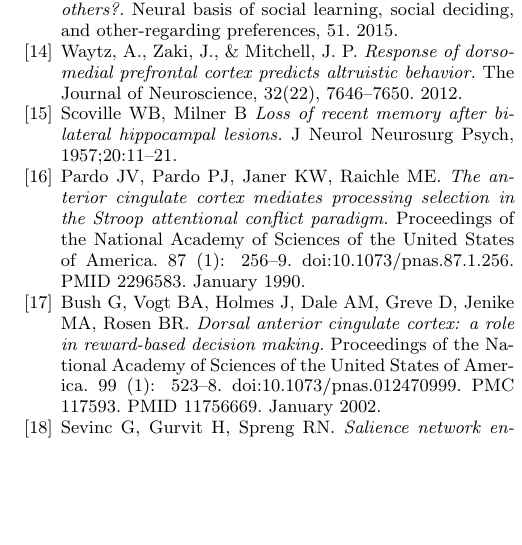
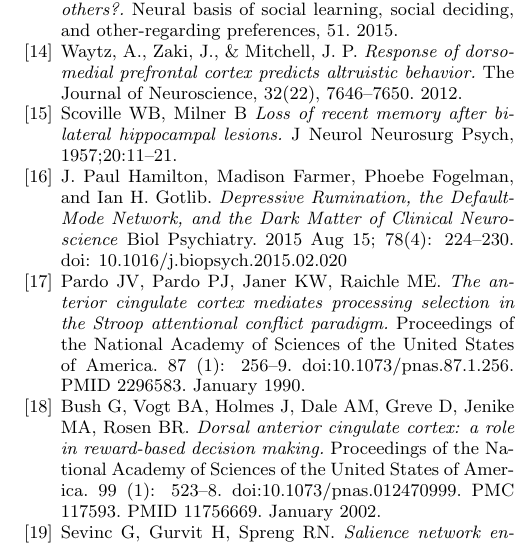
Before and after one commit to deobald/vipassana-for-hackers, a LaTeX paper (paper-two/paper-two.tex): part of one column of page 7 of 7, cut so that both start at the same text, the shorter picture padded with empty space. Compiled offline with pdfLaTeX.

Commit message:
summary of DMN with reference

```diff
--- a/paper-two/paper-two.tex
+++ b/paper-two/paper-two.tex
@@ -578,6 +577,12 @@ Thank you to Steven Deobald for reviews, edits, and corrections.
  \textit{Loss of recent memory after bilateral hippocampal lesions.}
   J Neurol Neurosurg Psych,  1957;20:11–21.
 
+\bibitem{dmndepression}
+  J. Paul Hamilton, Madison Farmer, Phoebe Fogelman, and Ian H. Gotlib.
+  \textit{Depressive Rumination, the Default-Mode Network,
+   and the Dark Matter of Clinical Neuroscience}
+   Biol Psychiatry. 2015 Aug 15; 78(4): 224–230. doi: 10.1016/j.biopsych.2015.02.020
+
 \bibitem{accstroop}
   Pardo JV, Pardo PJ, Janer KW, Raichle ME.
   \textit{The anterior cingulate cortex mediates processing selection in the Stroop
```
Also changed, not shown: paper-two/paper-two.tex (9 more changed lines).
